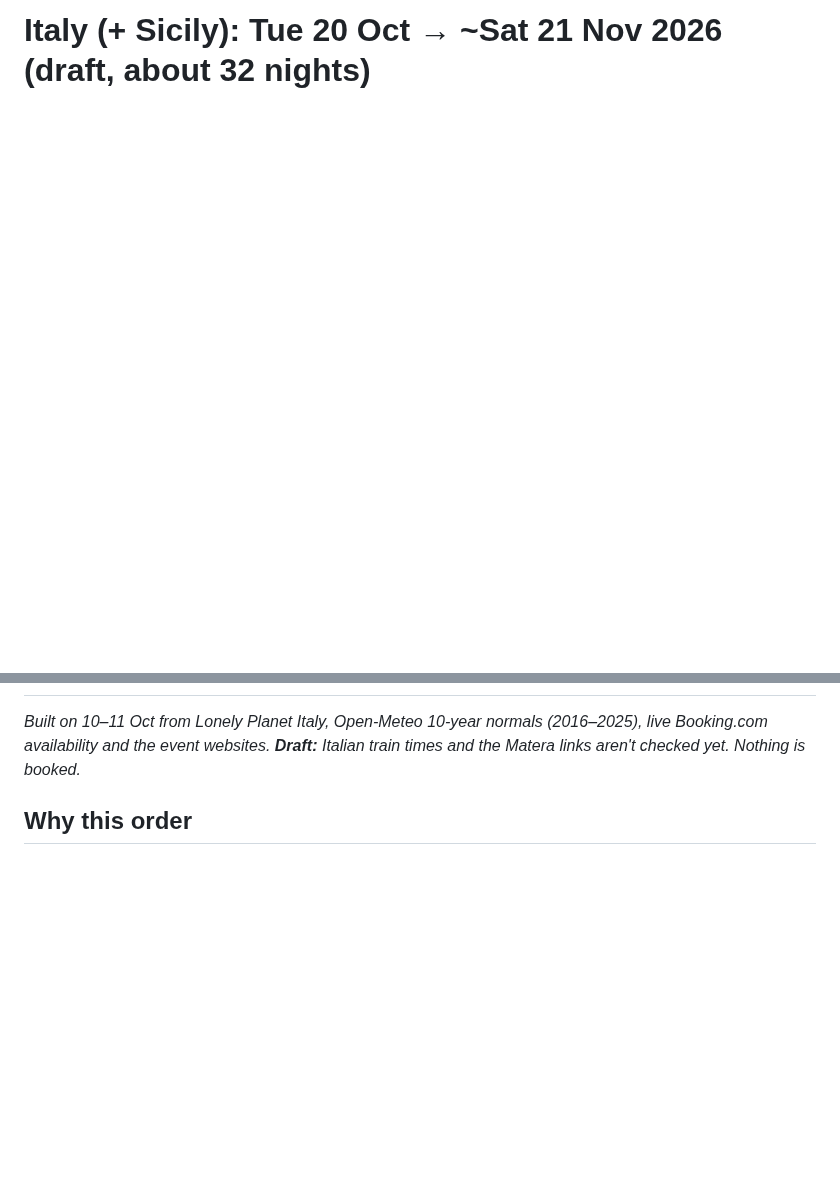
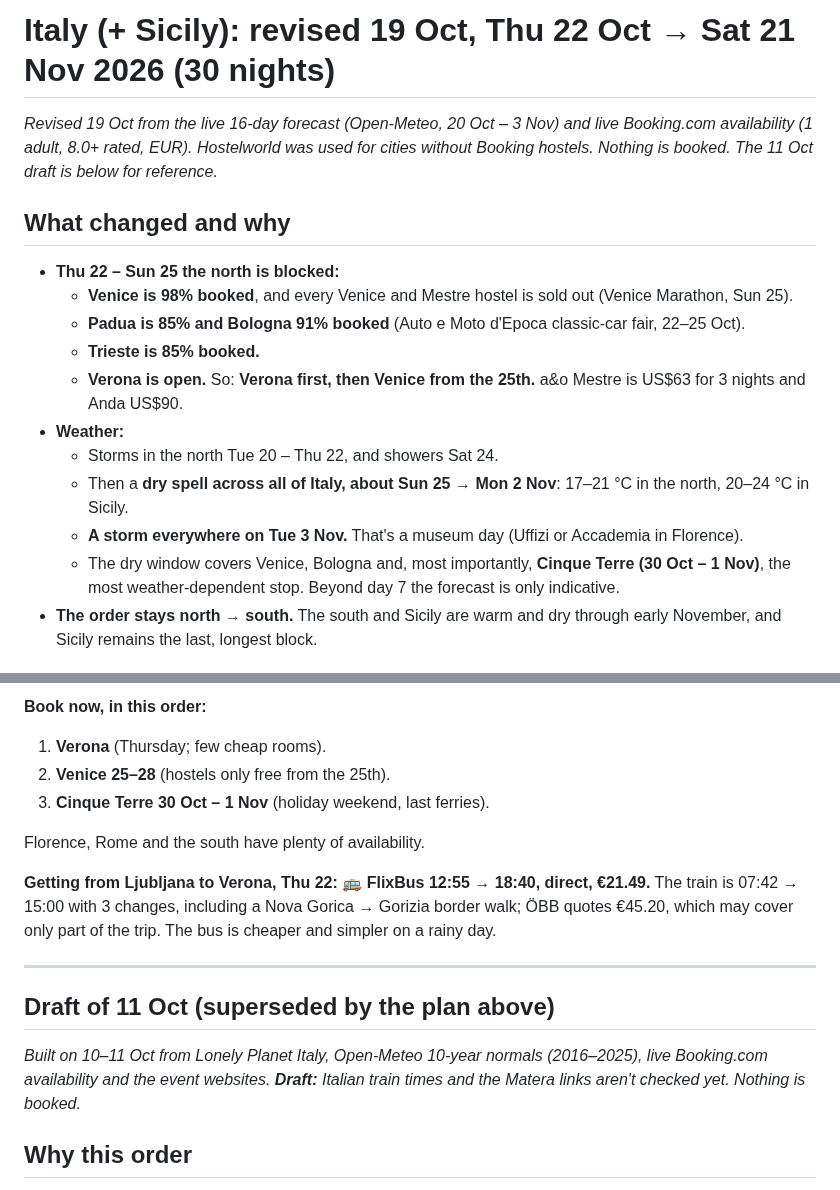
Before and after one commit to YellowViking/sabbatical-2026, a Markdown page: memory/italy-oct-nov2026.md, 2 parts joined by grey strips. Drawn GitHub-style; blank space fills up the shorter version.

Commit message:
Ljubljana 20–22 plan; Italy re-planned from live forecast + availability (Verona first: Venice/Padua/Bologna sold out 22–25)
Co-Authored-By: Claude Opus 5.5 <noreply@anthropic.com>

```diff
--- a/memory/italy-oct-nov2026.md
+++ b/memory/italy-oct-nov2026.md
@@ -1 +1,18 @@
-# Italy (+ Sicily): Tue 20 Oct → ~Sat 21 Nov 2026 (draft, about 32 nights)
+# Italy (+ Sicily): **revised 19 Oct**, Thu 22 Oct → Sat 21 Nov 2026 (30 nights)
+
+*Revised 19 Oct from the live 16-day forecast (Open-Meteo, 20 Oct – 3 Nov) and live Booking.com availability (1 adult, 8.0+ rated, EUR). Hostelworld was used for cities without Booking hostels. Nothing is booked. The 11 Oct draft is below for reference.*
+
+## What changed and why
+
+- **Thu 22 – Sun 25 the north is blocked:**
+  - **Venice is 98% booked**, and every Venice and Mestre hostel is sold out (Venice Marathon, Sun 25).
+  - **Padua is 85% and Bologna 91% booked** (Auto e Moto d'Epoca classic-car fair, 22–25 Oct).
+  - **Trieste is 85% booked.**
+  - **Verona is open.** So: **Verona first, then Venice from the 25th.** a&o Mestre is US$63 for 3 nights and Anda US$90.
+- **Weather:**
+  - Storms in the north Tue 20 – Thu 22, and showers Sat 24.
+  - Then a **dry spell across all of Italy, about Sun 25 → Mon 2 Nov**: 17–21 °C in the north, 20–24 °C in Sicily.
+  - **A storm everywhere on Tue 3 Nov.** That's a museum day (Uffizi or Accademia in Florence).
+  - The dry window covers Venice, Bologna and, most importantly, **Cinque Terre (30 Oct – 1 Nov)**, the most weather-dependent stop. Beyond day 7 the forecast is only indicative.
+- **The order stays north → south.** The south and Sicily are warm and dry through early November, and Sicily remains the last, longest block.
+
@@ -2,3 +35,15 @@
+**Book now, in this order:**
+1. **Verona** (Thursday; few cheap rooms).
+2. **Venice 25–28** (hostels only free from the 25th).
+3. **Cinque Terre 30 Oct – 1 Nov** (holiday weekend, last ferries).
+
+Florence, Rome and the south have plenty of availability.
+
+**Getting from Ljubljana to Verona, Thu 22:** 🚌 **FlixBus 12:55 → 18:40, direct, €21.49.** The train is 07:42 → 15:00 with 3 changes, including a Nova Gorica → Gorizia border walk; ÖBB quotes €45.20, which may cover only part of the trip. The bus is cheaper and simpler on a rainy day.
+
+---
+
+## Draft of 11 Oct (superseded by the plan above)
 
 *Built on 10–11 Oct from Lonely Planet *Italy*, Open-Meteo 10-year normals (2016–2025), live Booking.com availability and the event websites. **Draft:** Italian train times and the Matera links aren't checked yet. Nothing is booked.*
 
```
Also changed, not shown: other parts of memory/italy-oct-nov2026.md (+16 -0 lines), memory/ljubljana-bled-oct2026.md (+22 -0 lines), next-bookings.md (+2 -2 lines).
